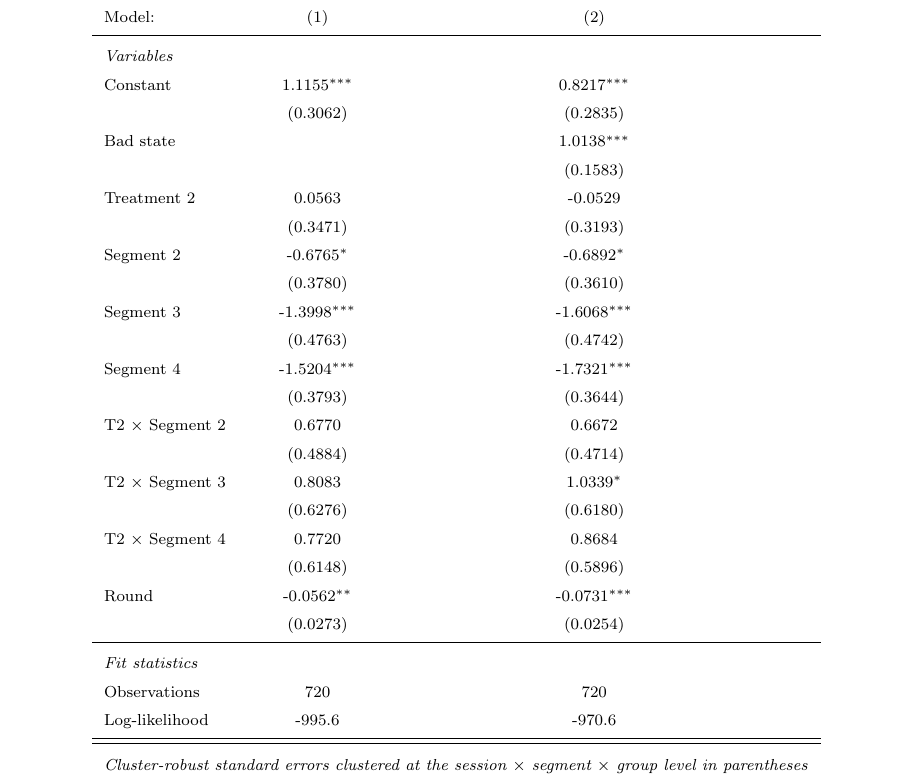
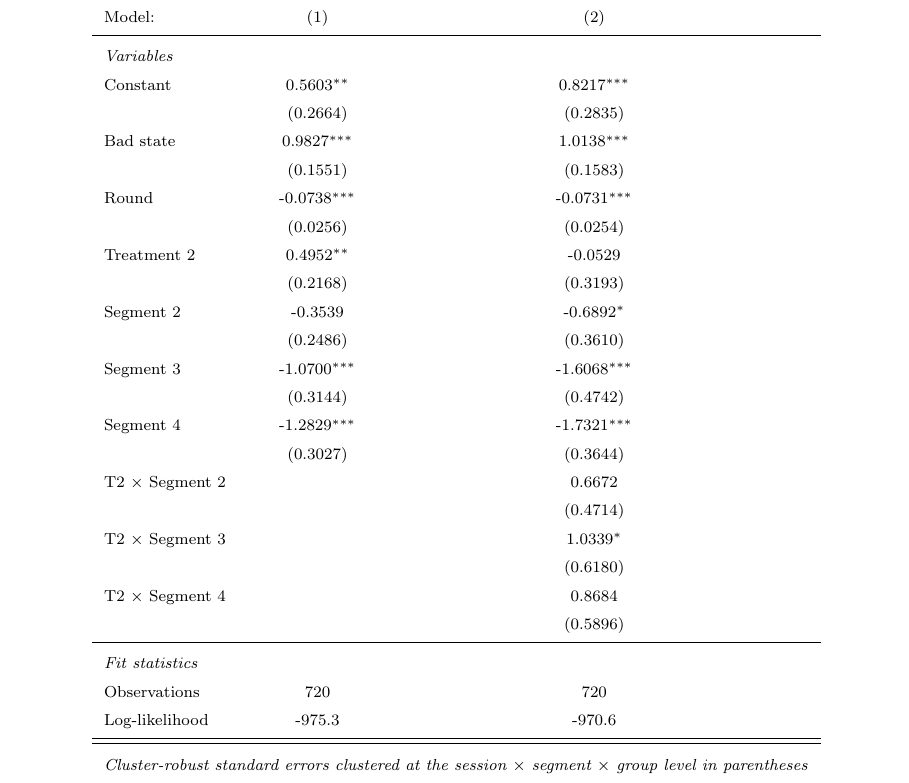
Before and after one commit to calebeynon/MarketRuns, a LaTeX document (analysis/paper/main.tex, which reads analysis/output/tables/tobit_n_sellers_interactions.tex): part of page 23 of 65, cut so that both start at the same text. Compiled offline with pdfLaTeX.

Commit message:
Update n_sellers Tobit interactions table to Paan's version
- Model (1) now an additive spec (bad_state + treatment + segment + round), no interactions
- Model (2) unchanged (adds Treatment 2 x Segment interactions)
- Reorder rows: Constant, Bad state, Round, Treatment 2, Segments, interactions
- Guard joint Wald test so it only runs on the interaction model

Co-Authored-By: Claude Opus 4.7 (1M context) <noreply@anthropic.com>

```diff
--- a/analysis/output/tables/tobit_n_sellers_interactions.tex
+++ b/analysis/output/tables/tobit_n_sellers_interactions.tex
@@ -8,30 +8,30 @@
    Model:               & (1)  & (2)\\
    \midrule
    \emph{Variables}\\
-   Constant                  & 1.1155$^{***}$ & 0.8217$^{***}$\\
-                             & (0.3062) & (0.2835)\\
-   Bad state                 &  & 1.0138$^{***}$\\
-                             &  & (0.1583)\\
-   Treatment 2               & 0.0563 & -0.0529\\
-                             & (0.3471) & (0.3193)\\
-   Segment 2                 & -0.6765$^{*}$ & -0.6892$^{*}$\\
-                             & (0.3780) & (0.3610)\\
-   Segment 3                 & -1.3998$^{***}$ & -1.6068$^{***}$\\
-                             & (0.4763) & (0.4742)\\
-   Segment 4                 & -1.5204$^{***}$ & -1.7321$^{***}$\\
-                             & (0.3793) & (0.3644)\\
-   T2 $\times$ Segment 2     & 0.6770 & 0.6672\\
-                             & (0.4884) & (0.4714)\\
-   T2 $\times$ Segment 3     & 0.8083 & 1.0339$^{*}$\\
-                             & (0.6276) & (0.6180)\\
-   T2 $\times$ Segment 4     & 0.7720 & 0.8684\\
-                             & (0.6148) & (0.5896)\\
-   Round                     & -0.0562$^{**}$ & -0.0731$^{***}$\\
-                             & (0.0273) & (0.0254)\\
+   Constant                  & 0.5603$^{**}$ & 0.8217$^{***}$\\
+                             & (0.2664) & (0.2835)\\
+   Bad state                 & 0.9827$^{***}$ & 1.0138$^{***}$\\
+                             & (0.1551) & (0.1583)\\
+   Round                     & -0.0738$^{***}$ & -0.0731$^{***}$\\
+                             & (0.0256) & (0.0254)\\
+   Treatment 2               & 0.4952$^{**}$ & -0.0529\\
+                             & (0.2168) & (0.3193)\\
+   Segment 2                 & -0.3539 & -0.6892$^{*}$\\
+                             & (0.2486) & (0.3610)\\
+   Segment 3                 & -1.0700$^{***}$ & -1.6068$^{***}$\\
+                             & (0.3144) & (0.4742)\\
+   Segment 4                 & -1.2829$^{***}$ & -1.7321$^{***}$\\
+                             & (0.3027) & (0.3644)\\
+   T2 $\times$ Segment 2     &  & 0.6672\\
+                             &  & (0.4714)\\
+   T2 $\times$ Segment 3     &  & 1.0339$^{*}$\\
+                             &  & (0.6180)\\
+   T2 $\times$ Segment 4     &  & 0.8684\\
+                             &  & (0.5896)\\
    \midrule
    \emph{Fit statistics}\\
    Observations              & 720 & 720\\
-   Log-likelihood            & -995.6 & -970.6\\
+   Log-likelihood            & -975.3 & -970.6\\
    \midrule \midrule
    \multicolumn{3}{l}{\emph{Cluster-robust standard errors clustered at the session $\times$ segment $\times$ group level in parentheses}}\\
    \multicolumn{3}{l}{\emph{Signif. Codes: ***: 0.01, **: 0.05, *: 0.1}}\\
```
Also changed, not shown: 1 other file.
